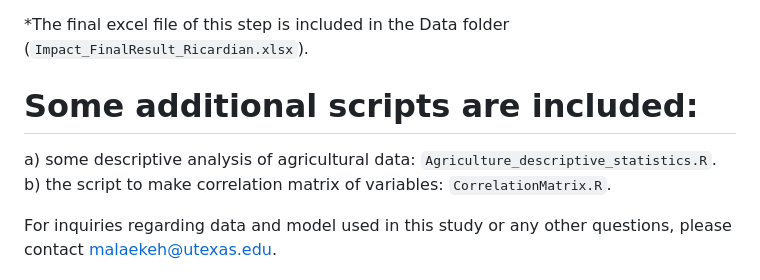
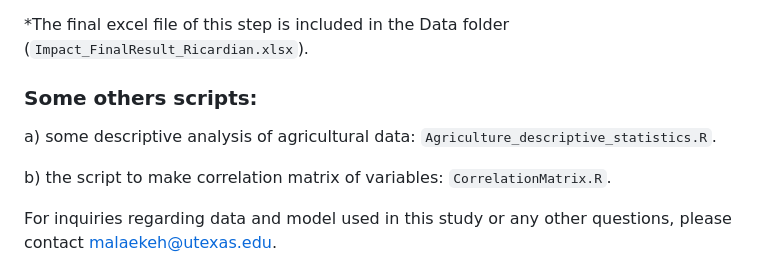
Before and after one commit to SMalaekeh/AG_Paper_2023, a Markdown page: README.md, the part around the change. Drawn GitHub-style.

```diff
--- a/README.md
+++ b/README.md
@@ -35,8 +35,10 @@ The weighting matrices and .dta file are used as the inputs into the spatial pan
 
 *The final excel file of this step is included in the Data folder (`Impact_FinalResult_Ricardian.xlsx`).
 
-# Some additional scripts are included:
+### Some others scripts:
+
 a) some descriptive analysis of agricultural data: `Agriculture_descriptive_statistics.R`.
+
 b) the script to make correlation matrix of variables: `CorrelationMatrix.R`.
 
 For inquiries regarding data and model used in this study or any other questions, please contact malaekeh@utexas.edu.
```
